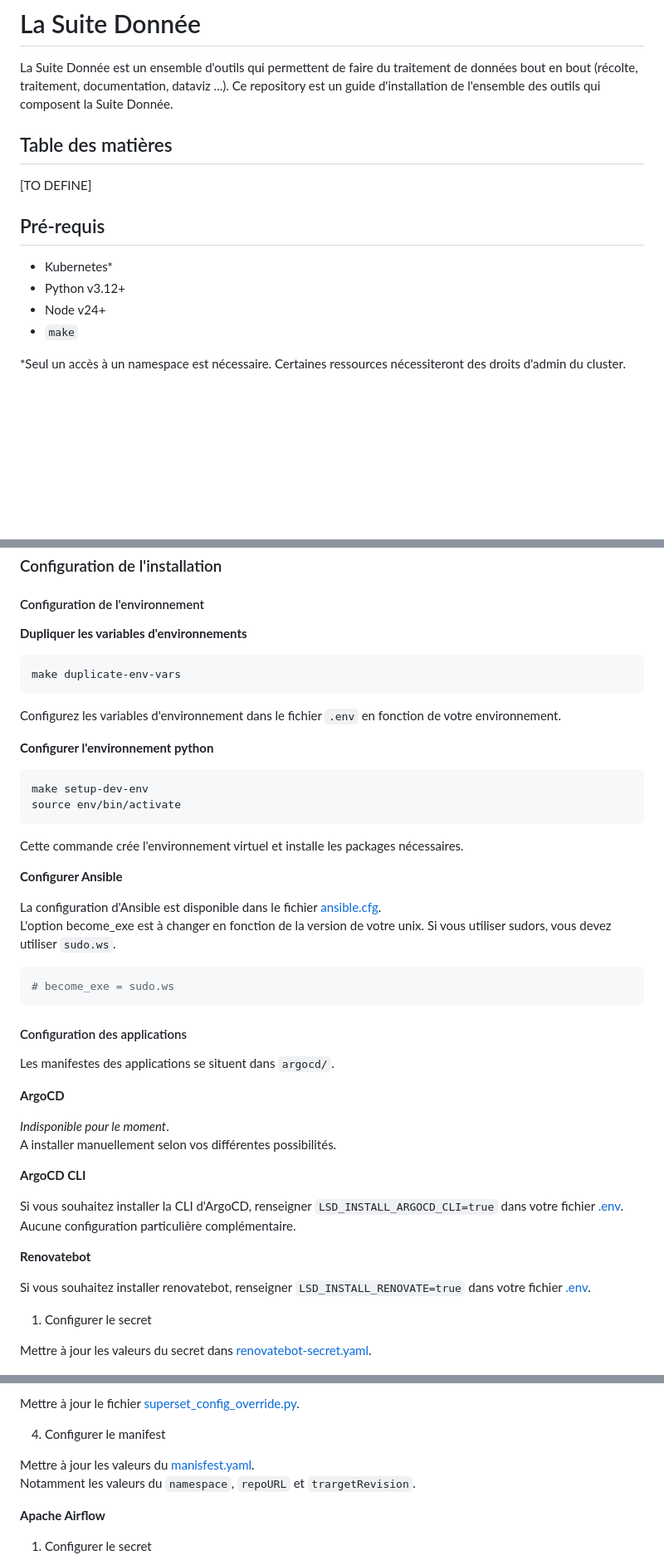
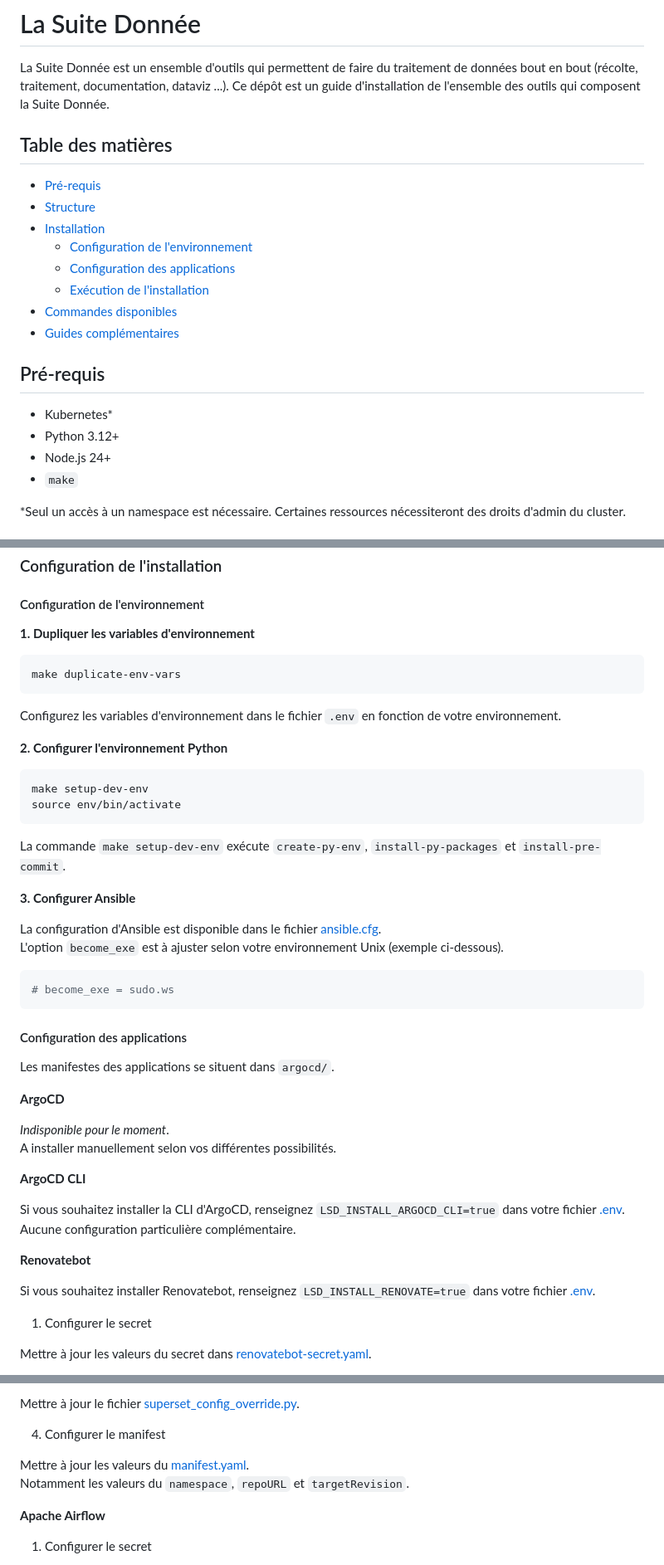
Before and after one commit to ytihianine/la-suite-donnee, a Markdown page: readme.md, 3 parts joined by grey strips. Shown at 83% size. Rendered like a GitHub page; blank space fills up the shorter version.

````diff
--- a/readme.md
+++ b/readme.md
@@ -1,17 +1,24 @@
 # La Suite Donnée
 
 La Suite Donnée est un ensemble d'outils qui permettent de faire du traitement de données bout en bout (récolte, traitement, documentation, dataviz ...).
-Ce repository est un guide d'installation de l'ensemble des outils qui composent la Suite Donnée.
+Ce dépôt est un guide d'installation de l'ensemble des outils qui composent la Suite Donnée.
 
 ## Table des matières
 
-[TO DEFINE]
+- [Pré-requis](#pré-requis)
+- [Structure](#structure)
+- [Installation](#installation)
+    - [Configuration de l'environnement](#configuration-de-lenvironnement)
+    - [Configuration des applications](#configuration-des-applications)
+    - [Exécution de l'installation](#exécution-de-linstallation)
+- [Commandes disponibles](#commandes-disponibles)
+- [Guides complémentaires](#guides-complémentaires)
 
 ## Pré-requis
 
 - Kubernetes*
-- Python v3.12+
-- Node v24+
+- Python 3.12+
+- Node.js 24+
 - `make`
 
 *Seul un accès à un namespace est nécessaire. Certaines ressources nécessiteront des droits d'admin du cluster.
@@ -35,24 +42,28 @@ Ce repository est un guide d'installation de l'ensemble des outils qui composent
 ### Configuration de l'installation
 
 #### Configuration de l'environnement
-**Dupliquer les variables d'environnements**
+
+**1. Dupliquer les variables d'environnement**
+
 ```bash
 make duplicate-env-vars
 ```
+
 Configurez les variables d'environnement dans le fichier `.env` en fonction de votre environnement.
 
-**Configurer l'environnement python**
+**2. Configurer l'environnement Python**
 
 ```bash
 make setup-dev-env
 source env/bin/activate
 ```
-Cette commande crée l'environnement virtuel et installe les packages nécessaires.
 
-**Configurer Ansible**
+La commande `make setup-dev-env` exécute `create-py-env`, `install-py-packages` et `install-pre-commit`.
+
+**3. Configurer Ansible**
 
 La configuration d'Ansible est disponible dans le fichier [ansible.cfg](ansible.cfg).
-L'option become_exe est à changer en fonction de la version de votre unix. Si vous utiliser sudors, vous devez utiliser `sudo.ws`.
+L'option `become_exe` est à ajuster selon votre environnement Unix (exemple ci-dessous).
 
 ```bash
 # become_exe = sudo.ws
@@ -69,12 +80,12 @@ A installer manuellement selon vos différentes possibilités.
 
 **ArgoCD CLI**
 
-Si vous souhaitez installer la CLI d'ArgoCD, renseigner `LSD_INSTALL_ARGOCD_CLI=true` dans votre fichier [.env](.env#24).
+Si vous souhaitez installer la CLI d'ArgoCD, renseignez `LSD_INSTALL_ARGOCD_CLI=true` dans votre fichier [.env](.env).
 Aucune configuration particulière complémentaire.
 
 **Renovatebot**
 
-Si vous souhaitez installer renovatebot, renseigner `LSD_INSTALL_RENOVATE=true` dans votre fichier [.env](.env#25).
+Si vous souhaitez installer Renovatebot, renseignez `LSD_INSTALL_RENOVATE=true` dans votre fichier [.env](.env).
 
 1. Configurer le secret
 
@@ -198,8 +209,8 @@ Mettre à jour le fichier [superset_config_override.py](argocd/superset/superset
 
 4. Configurer le manifest
 
-Mettre à jour les valeurs du [manisfest.yaml](argocd/superset/manifest.yaml).
-Notamment les valeurs du `namespace`, `repoURL` et `trargetRevision`.
+Mettre à jour les valeurs du [manifest.yaml](argocd/superset/manifest.yaml).
+Notamment les valeurs du `namespace`, `repoURL` et `targetRevision`.
 
 **Apache Airflow**
 
````
Also changed, not shown: other parts of readme.md (+19 -39 lines), docs/guides/developpement.md (added, +188 -0 lines), docs/guides/installer-environnement-dev.md (deleted, +0 -97 lines).
